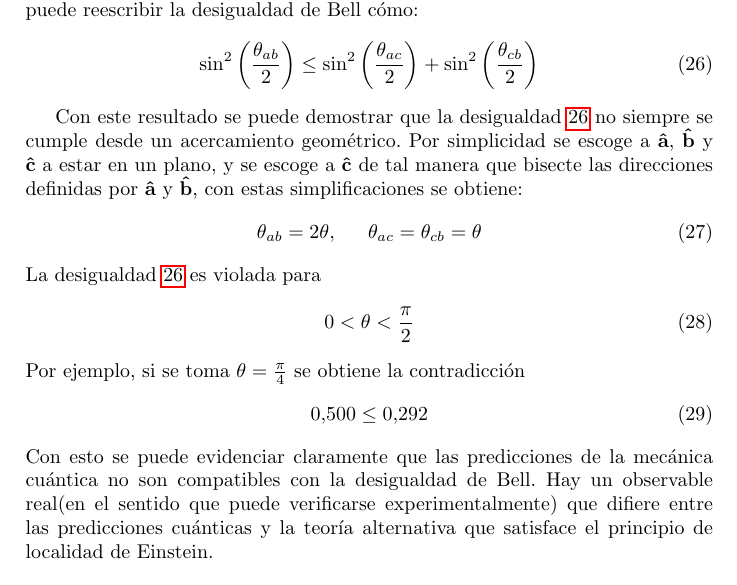
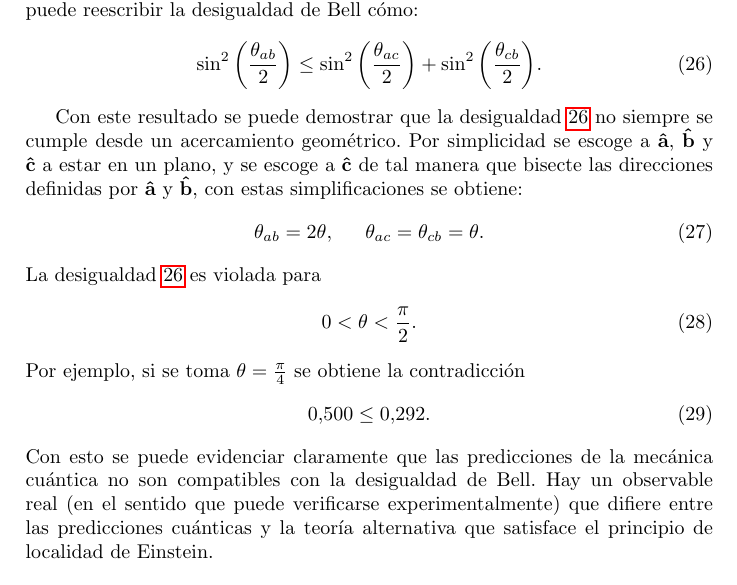
Before and after one commit to Julio-Medina/Master_Thesis, a LaTeX document (Protocol/Protocolo.tex): part of page 12 of 16, cut so that both start at the same text. Compiled offline with pdfLaTeX.

Commit message:
Minor editing, spaces and punctuation.

```diff
--- a/Protocol/Protocolo.tex
+++ b/Protocol/Protocolo.tex
@@ -402,22 +402,22 @@ P(\mathbf{\hat{a}}+;\, \mathbf{\hat{b}},+)=\frac{1}{2}\sin^2\bigg(\frac{\theta_{
 \end{equation}
 donde el factor $\frac{1}{2}$ surge de la probabilidad inicial de obtener $\mathbf{S}_1\cdot \mathbf{\hat{a}}$ con valor $+$. Usando la expresión \ref{eq::P_ab_probability} y su generalización para los otros 2 términos de \ref{eq::Bell_inequality} se puede reescribir la desigualdad de Bell cómo:
 \begin{equation}\label{eq::Bell_inequality_2}
-\sin^2\bigg(\frac{\theta_{ab}}{2}\bigg)\leq \sin^2\bigg(\frac{\theta_{ac}}{2}\bigg)+\sin^2\bigg(\frac{\theta_{cb}}{2}\bigg)
+\sin^2\bigg(\frac{\theta_{ab}}{2}\bigg)\leq \sin^2\bigg(\frac{\theta_{ac}}{2}\bigg)+\sin^2\bigg(\frac{\theta_{cb}}{2}\bigg).
 \end{equation}
 
 Con este resultado se puede demostrar que la desigualdad \ref{eq::Bell_inequality_2} no siempre se cumple desde un acercamiento geométrico. Por simplicidad se escoge a $\mathbf{\hat{a}}$, $\mathbf{\hat{b}}$ y $\mathbf{\hat{c}}$ a estar en un plano, y se escoge a $\mathbf{\hat{c}}$ de tal manera que bisecte las direcciones definidas por $\mathbf{\hat{a}}$ y $\mathbf{\hat{b}}$, con estas simplificaciones se obtiene:
 \begin{equation}
-\theta_{ab}=2\theta,\,\,\,\,\,\,\,\,\, \theta_{ac}=\theta_{cb}=\theta
+\theta_{ab}=2\theta,\,\,\,\,\,\,\,\,\, \theta_{ac}=\theta_{cb}=\theta.
 \end{equation}
 La desigualdad \ref{eq::Bell_inequality_2} es violada para
 \begin{equation}
-0<\theta<\frac{\pi}{2}
+0<\theta<\frac{\pi}{2}.
 \end{equation}
 Por ejemplo, si se toma $\theta=\frac{\pi}{4}$ se obtiene la contradicción
 \begin{equation}
-0.500\leq 0.292
+0.500\leq 0.292.
 \end{equation}
-Con esto se puede evidenciar claramente que las predicciones de la mecánica cuántica no son compatibles con la desigualdad de Bell. Hay un observable real(en el sentido que puede verificarse experimentalmente) que difiere entre las predicciones cuánticas y la teoría alternativa que satisface el principio de localidad de Einstein.
+Con esto se puede evidenciar claramente que las predicciones de la mecánica cuántica no son compatibles con la desigualdad de Bell. Hay un observable real (en el sentido que puede verificarse experimentalmente) que difiere entre las predicciones cuánticas y la teoría alternativa que satisface el principio de localidad de Einstein.
 
 
 \subsection{Transformada Cuántica de Fourier}
```
Also changed, not shown: Protocol/Protocolo.pdf, 2 other files.
